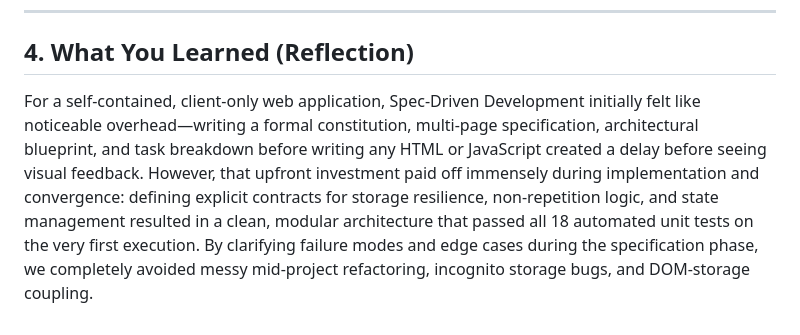
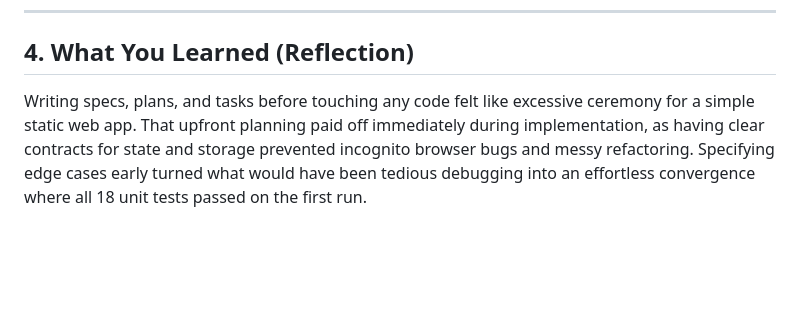
Before and after one commit to ikrasnyyUCSC/spec-kit-week2, a Markdown page: writeup.md, the part around the change. Rendered like a GitHub page; blank space fills up the shorter version.

Commit message:
docs: update writeup.md reflection with punchy 3-sentence summary

```diff
--- a/writeup.md
+++ b/writeup.md
@@ -97,5 +97,4 @@ All acceptance criteria defined across the constitution, specification, and plan
 ---
 
 ## 4. What You Learned (Reflection)
-
-For a self-contained, client-only web application, Spec-Driven Development initially felt like noticeable overhead—writing a formal constitution, multi-page specification, architectural blueprint, and task breakdown before writing any HTML or JavaScript created a delay before seeing visual feedback. However, that upfront investment paid off immensely during implementation and convergence: defining explicit contracts for storage resilience, non-repetition logic, and state management resulted in a clean, modular architecture that passed all 18 automated unit tests on the very first execution. By clarifying failure modes and edge cases during the specification phase, we completely avoided messy mid-project refactoring, incognito storage bugs, and DOM-storage coupling.
+Writing specs, plans, and tasks before touching any code felt like excessive ceremony for a simple static web app. That upfront planning paid off immediately during implementation, as having clear contracts for state and storage prevented incognito browser bugs and messy refactoring. Specifying edge cases early turned what would have been tedious debugging into an effortless convergence where all 18 unit tests passed on the first run.
```
